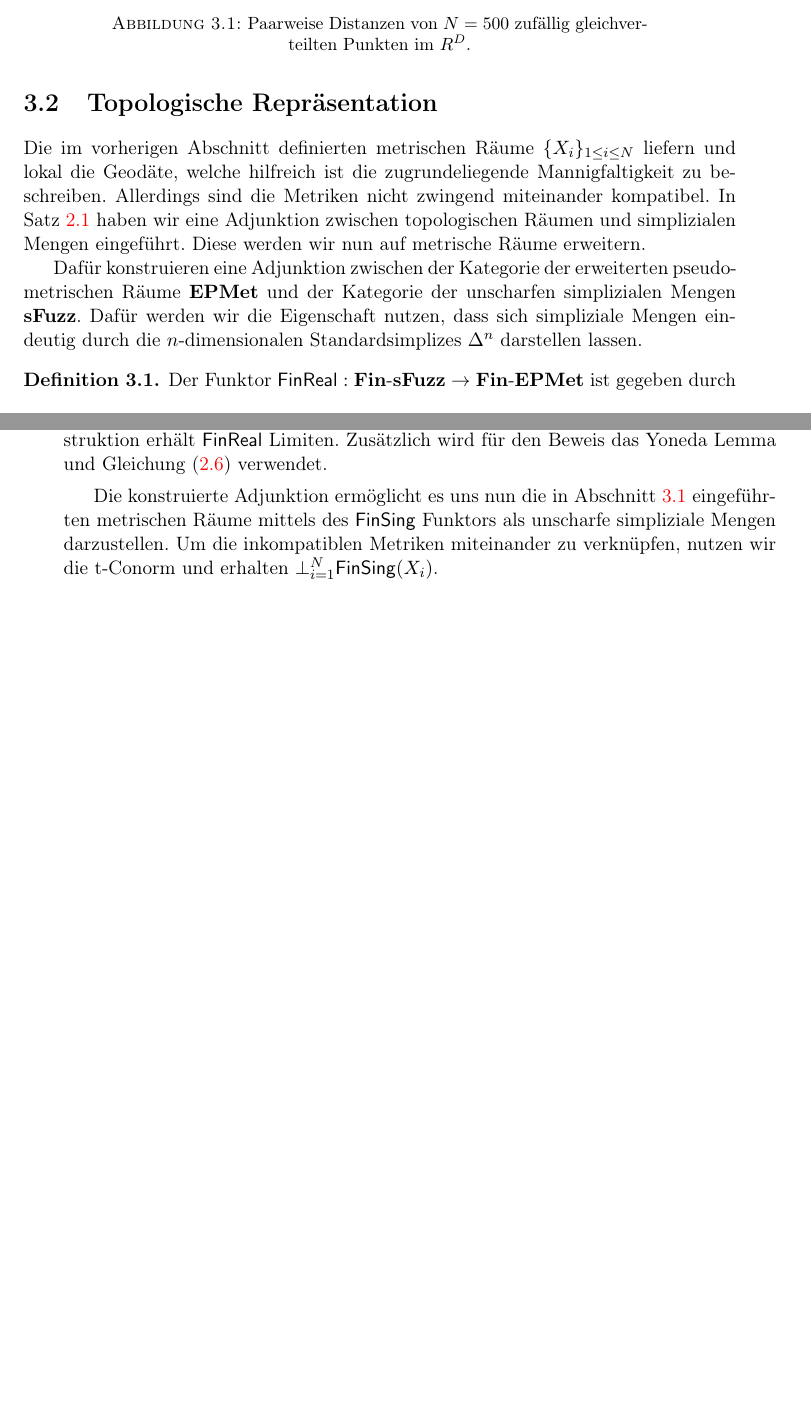
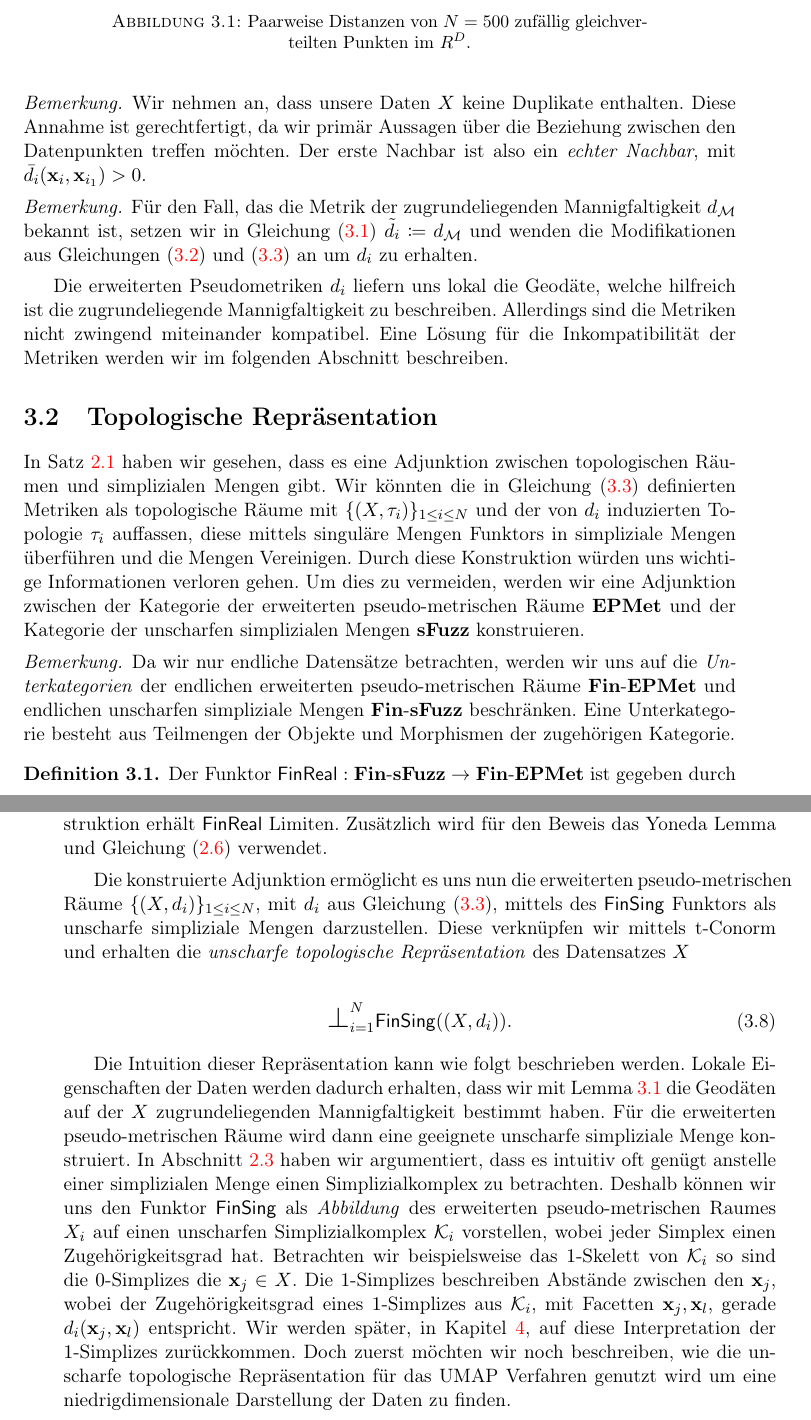
Before and after one commit to reinerschristopher/bachelorthesis, a LaTeX thesis (main.tex, which reads Chapters/UMAP.tex): two parts of pages 21 and 22 of 41 before the commit and two parts of pages 21 and 22 of 43 after it, joined at a grey line, cut so that both start at the same text, the shorter picture padded with empty space. The pictures show the PDF file main.pdf that the author committed with the source; the source files are stored in an older character set and shown here as Unicode.

Commit message:
Erklärungen für das UMAP Verfahren

```diff
--- a/Chapters/UMAP.tex
+++ b/Chapters/UMAP.tex
@@ -123,16 +130,23 @@
 		$\bar{d}_i(\mathbf{x}_i,\mathbf{x}_{i_1}) > 0$.
 	\end{rem}
 
+	\begin{rem}
+		Für den Fall, das die Metrik der zugrundeliegenden Mannigfaltigkeit $d_\M$ bekannt ist, setzen wir in Gleichung (\ref{eq:tilde})
+		$\tilde{d}_i \coloneqq d_\M$ und wenden die Modifikationen aus Gleichungen (\ref{eq:bar}) und (\ref{eq:di}) an um $d_i$ zu erhalten.
+	\end{rem}
+
+	Die erweiterten Pseudometriken $d_i$ liefern uns lokal die Geodäte, welche hilfreich ist die zugrundeliegende Mannigfaltigkeit zu beschreiben.
+	Allerdings sind die Metriken nicht zwingend miteinander kompatibel. Eine Lösung für die Inkompatibilität der Metriken werden wir im folgenden Abschnitt beschreiben.
+
 %----------------------------------------------------------------------------------------
 
 \section{Topologische Repräsentation} \label{sec:repr}
-	Die im vorherigen Abschnitt definierten erweiterten pseudo-metrischen Räume $\{X_i\}_{1\leq i \leq N}$ liefern und lokal die Geodäte,
-	welche hilfreich ist die zugrundeliegende Mannigfaltigkeit zu beschreiben. Allerdings sind die Metriken nicht zwingend miteinander kompatibel.
-	In Satz \ref{thm:adj} haben wir eine Adjunktion zwischen topologischen Räumen und simplizialen Mengen eingeführt. Diese werden
-	wir nun auf erweiterten pseudo-metrische Räume erweitern.
-
-	Um eine Adjunktion zwischen der Kategorie der erweiterten pseudo-metrischen Räume $\EPMet$ und der Kategorie der unscharfen simplizialen Mengen $\sFuzz$
-	zu konstruieren, werden wir die Eigenschaft nutzen, dass sich simpliziale Mengen eindeutig durch die Standardsimplizes $\Delta^n$ darstellen lassen.
+	In Satz \ref{thm:adj} haben wir gesehen, dass es eine Adjunktion zwischen topologischen Räumen und simplizialen Mengen gibt.
+	Wir könnten die in Gleichung (\ref{eq:di}) definierten Metriken als topologische Räume mit $\{(X,\tau_i)\}_{1 \leq i \leq N}$ und
+	der von $d_i$ induzierten Topologie $\tau_i$ auffassen, diese mittels singuläre Mengen Funktors in simpliziale Mengen überführen
+	und die Mengen Vereinigen. Durch diese Konstruktion würden uns wichtige Informationen verloren gehen. Um dies zu vermeiden,
+	werden wir eine Adjunktion zwischen der Kategorie der erweiterten pseudo-metrischen Räume $\EPMet$ und der Kategorie der
+	unscharfen simplizialen Mengen $\sFuzz$ konstruieren.
 
 	\begin{rem}
 		Da wir nur endliche Datensätze betrachten, werden wir uns auf die \textit{Unterkategorien} der endlichen erweiterten pseudo-metrischen Räume
@@ -180,15 +194,33 @@
 		sind zueinander adjungiert.
 	\end{thm}
 
+	% TODO: Intuition
+
 	\begin{rem}
 		Ein Beweis findet sich in \cite{UMAP}. Die wesentliche Idee ist dabei, dass Funktoren welche Limiten erhalten einen rechts adjungierten
 		Funktor besitzen, nach Konstruktion erhält $\fReal$ Limiten. Zusätzlich wird für den Beweis das Yoneda Lemma und Gleichung (\ref{eq:colimit})
 		verwendet.
 	\end{rem}
 
-	Die konstruierte Adjunktion ermöglicht es uns nun die in Abschnitt \ref{sec:manifold} eingeführten metrischen Räume mittels des
-	$\fSing$ Funktors als unscharfe simpliziale Mengen darzustellen. Um die inkompatiblen Metriken miteinander zu verknüpfen,
-	nutzen wir die t-Conorm und erhalten $\tConorm \fSing(X_i)$.
+	Die konstruierte Adjunktion ermöglicht es uns nun die erweiterten pseudo-metrischen Räume $\{(X,d_i)\}_{1 \leq i \leq N}$,
+	mit $d_i$ aus Gleichung (\ref{eq:di}), mittels des $\fSing$ Funktors als unscharfe simpliziale Mengen darzustellen.
+	Diese verknüpfen wir mittels t-Conorm und erhalten die \textit{unscharfe topologische Repräsentation} des Datensatzes $X$
+
+	\begin{align}
+		\tConorm \fSing((X, d_i)).
+	\end{align}
+
+	Die Intuition dieser Repräsentation kann wie folgt beschrieben werden. Lokale Eigenschaften der Daten werden dadurch erhalten, dass
+	wir mit Lemma \ref{lem:geod} die Geodäten auf der $X$ zugrundeliegenden Mannigfaltigkeit bestimmt haben. Für die erweiterten pseudo-metrischen
+	Räume wird dann eine geeignete unscharfe simpliziale Menge konstruiert. In Abschnitt \ref{seq:sSet} haben wir argumentiert, dass
+	es intuitiv oft genügt anstelle einer simplizialen Menge einen Simplizialkomplex zu betrachten. Deshalb können wir uns den Funktor $\fSing$ als
+	\textit{Abbildung} des erweiterten pseudo-metrischen Raumes $X_i$ auf einen unscharfen Simplizialkomplex $\mathcal{K}_i$ vorstellen, wobei jeder Simplex einen
+	Zugehörigkeitsgrad hat. Betrachten wir beispielsweise das $1$-Skelett von $\mathcal{K}_i$ so sind die $0$-Simplizes die $\mathbf{x}_j \in X$. Die
+	$1$-Simplizes beschreiben Abstände zwischen den $\mathbf{x}_j$, wobei der Zugehörigkeitsgrad eines $1$-Simplizes aus $\mathcal{K}_i$, mit Facetten
+	$\mathbf{x}_j, \mathbf{x}_l$, gerade $d_i(\mathbf{x}_j, \mathbf{x}_l)$ entspricht.
+	Wir werden später, in Kapitel \ref{Implementierung}, auf diese Interpretation der $1$-Simplizes zurückkommen.
+	Doch zuerst möchten wir noch beschreiben, wie die unscharfe topologische Repräsentation für das UMAP Verfahren genutzt wird um
+	eine niedrigdimensionale Darstellung der Daten zu finden.
 
 %----------------------------------------------------------------------------------------
 
```
Also changed, not shown: Chapters/Grundlagen.tex (+4 -1 lines), Chapters/Zusammenfassung.tex (+3 -0 lines), main.pdf, Chapters/UMAP.tex (27 more changed lines).
